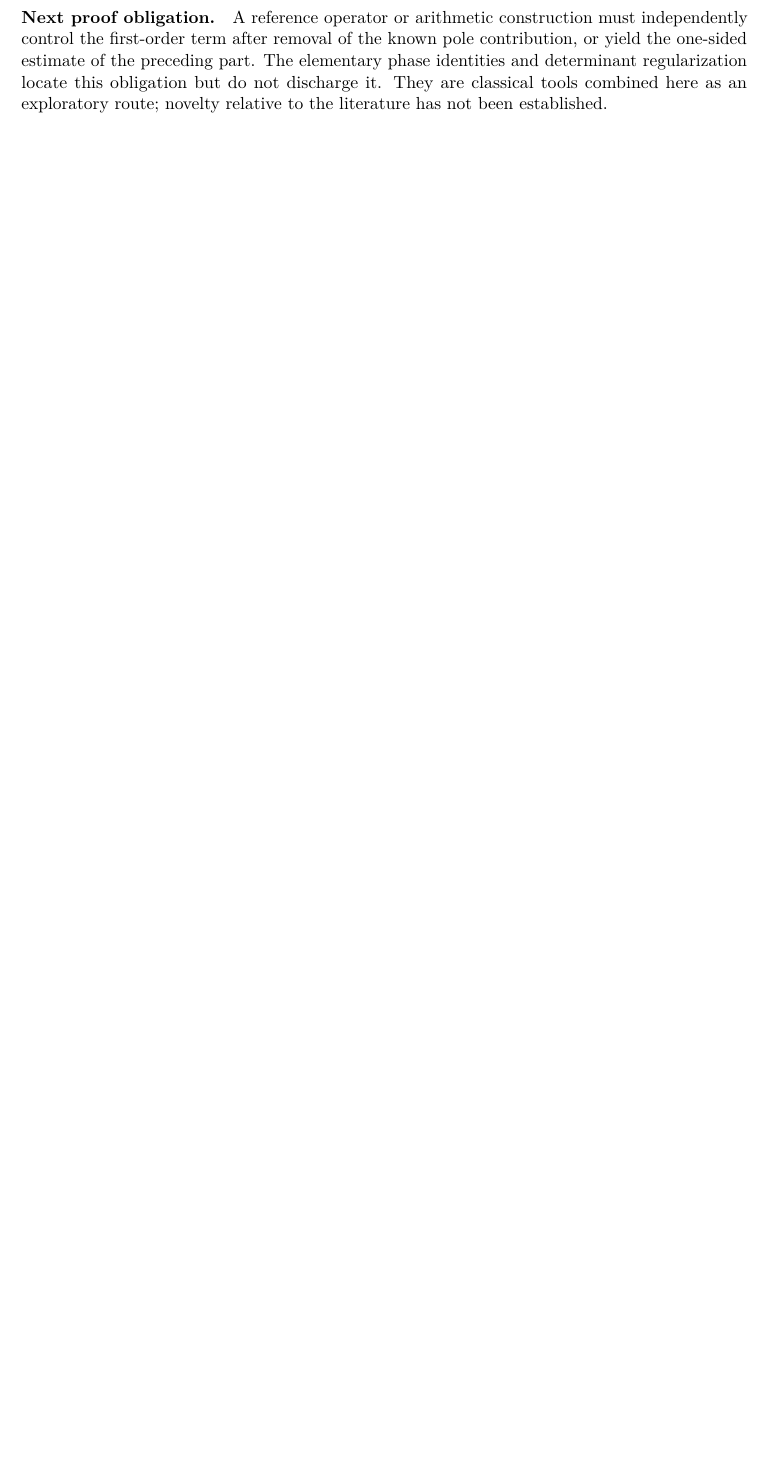
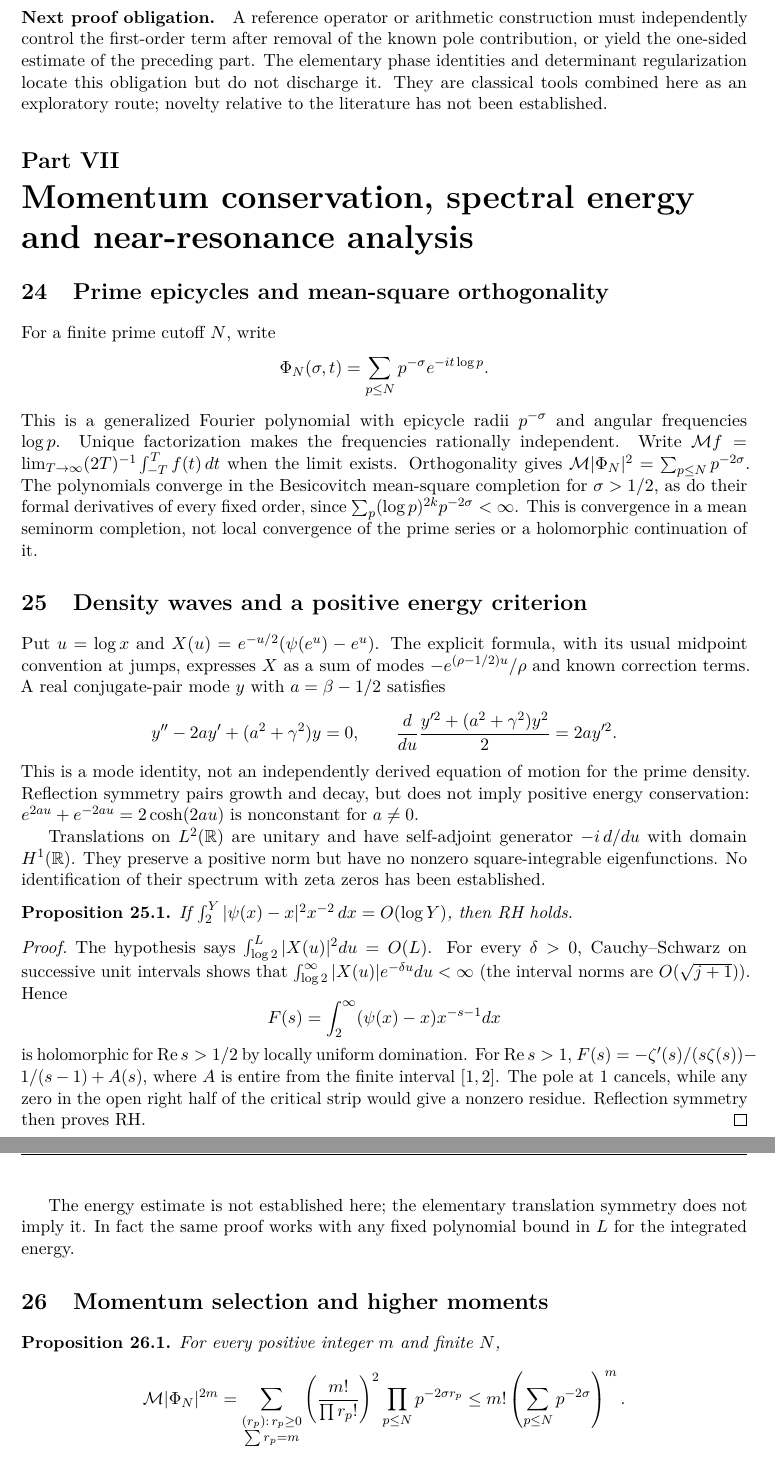
Before and after one commit to zetacheng/riemann-zeros-angles-radii, a LaTeX paper (paper/Angles_and_Radii_of_the_Riemann_Zeros.tex): part of page 34 of 42 before the commit and two parts of pages 34 and 35 of 44 after it, the two joined at a grey line, cut so that both start at the same text, the shorter picture padded with empty space. Compiled offline with pdfLaTeX.

Commit message:
v18: prime Fourier moments, momentum selection and conditional energy criterion

```diff
--- a/paper/Angles_and_Radii_of_the_Riemann_Zeros.tex
+++ b/paper/Angles_and_Radii_of_the_Riemann_Zeros.tex
@@ -6,7 +6,7 @@
 
 \usepackage{enumitem}
 \usepackage{fancyhdr}
-\pagestyle{fancy}\fancyhf{}\fancyhead[L]{Angles and Radii of the Riemann Zeros}\fancyhead[R]{Version 17}\fancyfoot[C]{\thepage}
+\pagestyle{fancy}\fancyhf{}\fancyhead[L]{Angles and Radii of the Riemann Zeros}\fancyhead[R]{Version 18}\fancyfoot[C]{\thepage}
 \setlength{\headheight}{14pt}
 \newtheorem{proposition}{Proposition}[section]
 \theoremstyle{definition}\newtheorem{definition}[proposition]{Definition}
@@ -15,7 +15,7 @@
 
 \title{Angles and Radii of the Riemann Zeros:\\ the Circle as the Answer, and the Routes to It}
 \author{Zeta Hoi-Ho Cheng}
-\date{Version 17 --- 26 November 2026}
+\date{Version 18 --- 26 November 2026}
 
 \begin{document}
 \maketitle
@@ -841,3 +842,52 @@ The sum on the right extends holomorphically to $\mathrm{Re}\,s>1/2$. Hence cont
 \paragraph{Next proof obligation.}
 A reference operator or arithmetic construction must independently control the first-order term after removal of the known pole contribution, or yield the one-sided estimate of the preceding part. The elementary phase identities and determinant regularization locate this obligation but do not discharge it. They are classical tools combined here as an exploratory route; novelty relative to the literature has not been established.
 
+\part{Momentum conservation, spectral energy and near-resonance analysis}
+
+\section{Prime epicycles and mean-square orthogonality}
+For a finite prime cutoff $N$, write
+\[
+\Phi_N(\sigma,t)=\sum_{p\le N}p^{-\sigma}e^{-it\log p}.
+\]
+This is a generalized Fourier polynomial with epicycle radii $p^{-\sigma}$ and angular frequencies $\log p$. Unique factorization makes the frequencies rationally independent. Write $\mathcal M f=\lim_{T\to\infty}(2T)^{-1}\int_{-T}^T f(t)\,dt$ when the limit exists. Orthogonality gives
+$\mathcal M|\Phi_N|^2=\sum_{p\le N}p^{-2\sigma}$.
+The polynomials converge in the Besicovitch mean-square completion for $\sigma>1/2$, as do their formal derivatives of every fixed order, since
+$\sum_p(\log p)^{2k}p^{-2\sigma}<\infty$.
+This is convergence in a mean seminorm completion, not local convergence of the prime series or a holomorphic continuation of it.
+
+\section{Density waves and a positive energy criterion}
+Put $u=\log x$ and $X(u)=e^{-u/2}(\psi(e^u)-e^u)$.
+The explicit formula, with its usual midpoint convention at jumps, expresses $X$ as a sum of modes $-e^{(\rho-1/2)u}/\rho$ and known correction terms. A real conjugate-pair mode $y$ with $a=\beta-1/2$ satisfies
+\[
+y''-2ay'+(a^2+\gamma^2)y=0,\qquad
+\frac{d}{du}\frac{y'^2+(a^2+\gamma^2)y^2}{2}=2ay'^2.
+\]
+This is a mode identity, not an independently derived equation of motion for the prime density. Reflection symmetry pairs growth and decay, but does not imply positive energy conservation: $e^{2au}+e^{-2au}=2\cosh(2au)$ is nonconstant for $a\ne0$.
+
+Translations on $L^2(\mathbb R)$ are unitary and have self-adjoint generator $-i\,d/du$ with domain $H^1(\mathbb R)$. They preserve a positive norm but have no nonzero square-integrable eigenfunctions. No identification of their spectrum with zeta zeros has been established.
+
+\begin{proposition}
+If $\int_2^Y|\psi(x)-x|^2x^{-2}\,dx=O(\log Y)$, then RH holds.
+\end{proposition}
+\begin{proof}
+The hypothesis says $\int_{\log2}^L|X(u)|^2du=O(L)$. For every $\delta>0$, Cauchy--Schwarz on successive unit intervals shows that $\int_{\log2}^\infty |X(u)|e^{-\delta u}du<\infty$ (the interval norms are $O(\sqrt{j+1})$). Hence
+\[
+F(s)=\int_2^\infty(\psi(x)-x)x^{-s-1}dx
+\]
+is holomorphic for $\mathrm{Re}\,s>1/2$ by locally uniform domination. For $\mathrm{Re}\,s>1$,
+$F(s)=-\zeta'(s)/(s\zeta(s))-1/(s-1)+A(s)$,
+where $A$ is entire from the finite interval $[1,2]$. The pole at $1$ cancels, while any zero in the open right half of the critical strip would give a nonzero residue. Reflection symmetry then proves RH.
+\end{proof}
+The energy estimate is not established here; the elementary translation symmetry does not imply it. In fact the same proof works with any fixed polynomial bound in $L$ for the integrated energy.
+
+\section{Momentum selection and higher moments}
+\begin{proposition}
+For every positive integer $m$ and finite $N$,
+\[
+\mathcal M|\Phi_N|^{2m}
+=\sum_{\substack{(r_p):\,r_p\ge0\\\sum r_p=m}}
+\left(\frac{m!}{\prod r_p!}\right)^2
+\prod_{p\le N}p^{-2\sigma r_p}
+\le m!\left(\sum_{p\le N}p^{-2\sigma}\right)^m.
+\]
+In particular $\mathcal M|\Phi_N|^4=2(\sum_{p\le N}p^{-2\sigma})^2-\sum_{p\le N}p^{-4\sigma}$.
```
Also changed, not shown: paper/Angles_and_Radii_of_the_Riemann_Zeros.tex (13 more changed lines).
